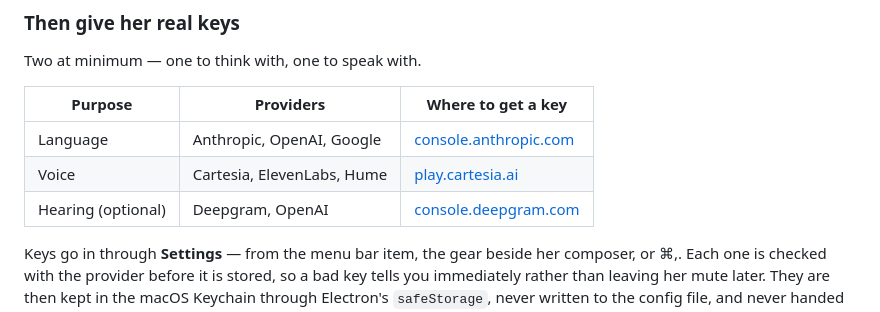
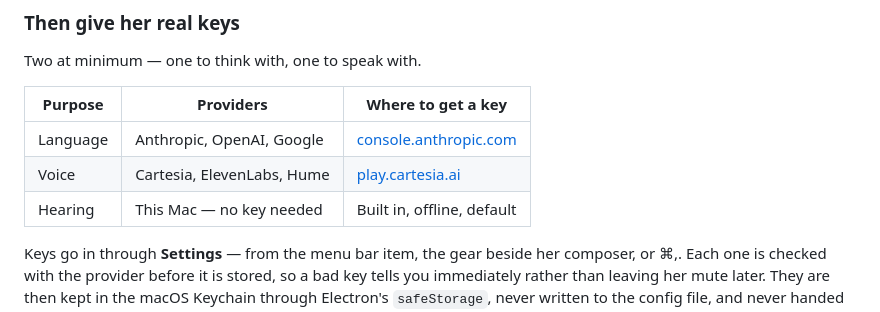
Before and after one commit to Jamessfks/Hers, a Markdown page: README.md, the part around the change. Drawn GitHub-style.

Commit message:
wip(autosave): 2026-08-14 22:06:43 — 1 file(s)

```diff
--- a/README.md
+++ b/README.md
@@ -77,7 +77,7 @@ Two at minimum — one to think with, one to speak with.
 | --- | --- | --- |
 | Language | Anthropic, OpenAI, Google | [console.anthropic.com](https://console.anthropic.com/settings/keys) |
 | Voice | Cartesia, ElevenLabs, Hume | [play.cartesia.ai](https://play.cartesia.ai/keys) |
-| Hearing (optional) | Deepgram, OpenAI | [console.deepgram.com](https://console.deepgram.com) |
+| Hearing | This Mac — no key needed | Built in, offline, default |
 
 Keys go in through **Settings** — from the menu bar item, the gear beside her
 composer, or ⌘,. Each one is checked with the provider before it is stored, so
```
